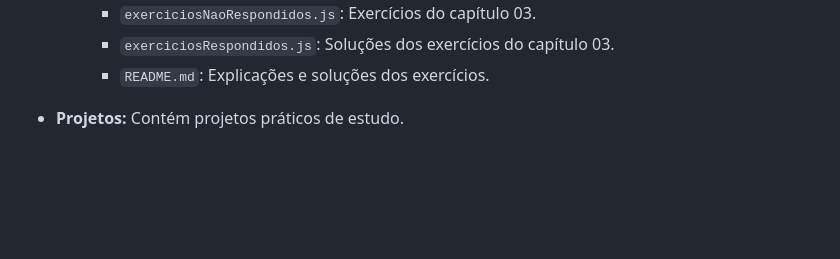
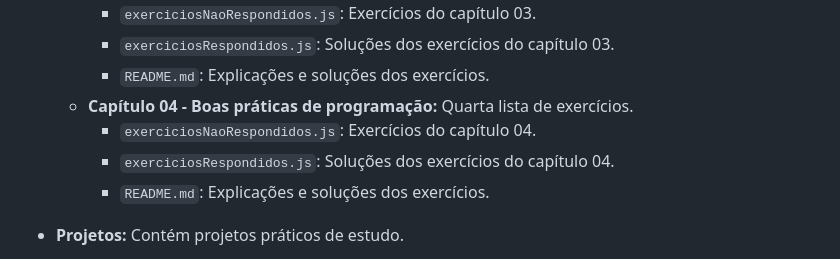
Before and after one commit to tleones/learningJavaScript, a Markdown page: README.md, the part around one of its changes. GitHub-like rendering; blank space fills up the shorter version.

```diff
--- a/README.md
+++ b/README.md
@@ -17,6 +17,10 @@ Este repositório contém os exercícios práticos realizados como parte do curs
     - `exerciciosNaoRespondidos.js`: Exercícios do capítulo 03.
     - `exerciciosRespondidos.js`: Soluções dos exercícios do capítulo 03.
     - `README.md`: Explicações e soluções dos exercícios.
+  - **Capítulo 04 - Boas práticas de programação:** Quarta lista de exercícios.
+    - `exerciciosNaoRespondidos.js`: Exercícios do capítulo 04.
+    - `exerciciosRespondidos.js`: Soluções dos exercícios do capítulo 04.
+    - `README.md`: Explicações e soluções dos exercícios.
 
 - **Projetos:** Contém projetos práticos de estudo.
   - **[Lógica de Programação: Mergulhe em Programação com JavaScript](https://cursos.alura.com.br/course/logica-programacao-mergulhe-programacao-javascript):** Primeiro projeto prático da formação [Aprenda programação do zero](https://cursos.alura.com.br/formacao-programacao) da [Alura](https://www.alura.com.br/).
```
Also changed, not shown: other parts of README.md (+2 -0 lines).
